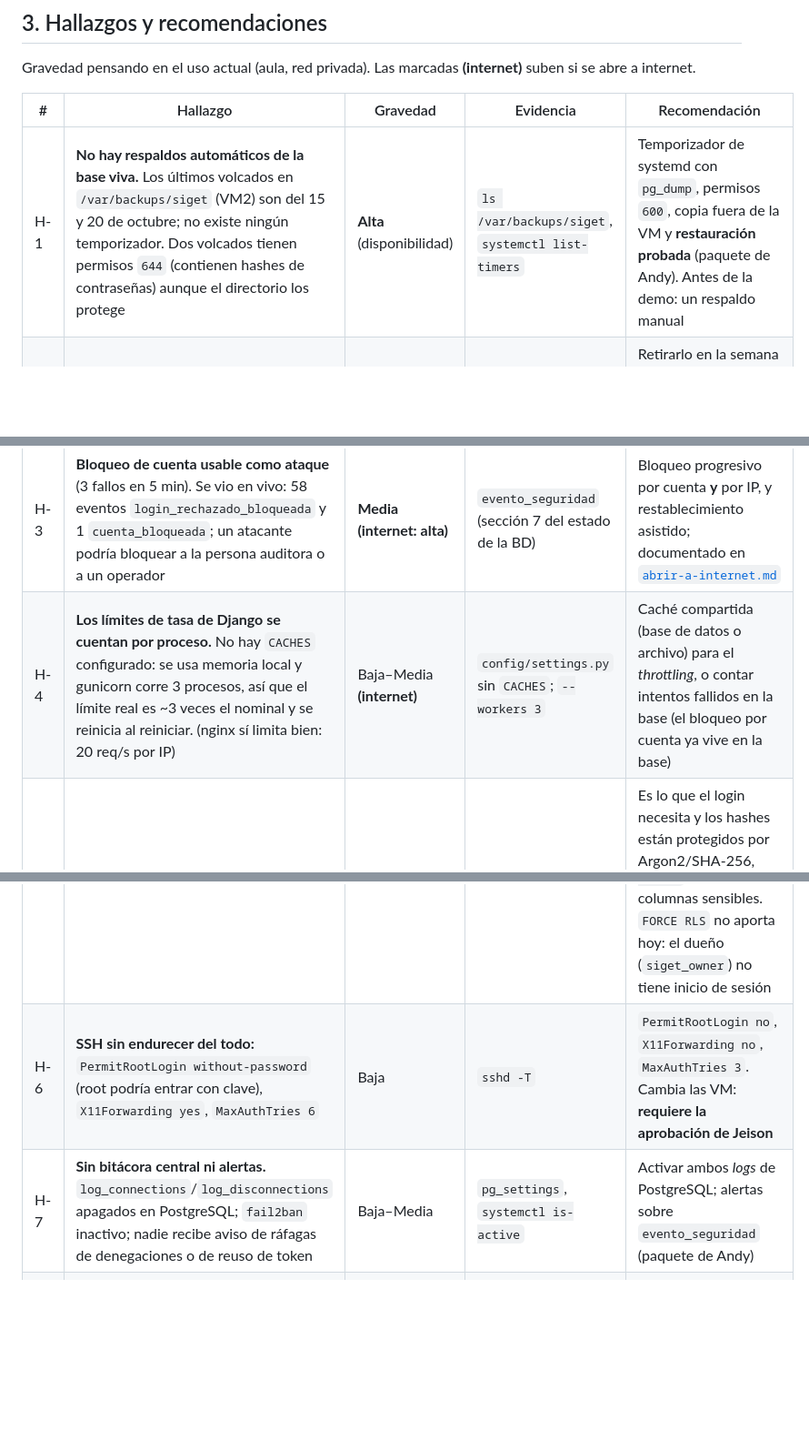
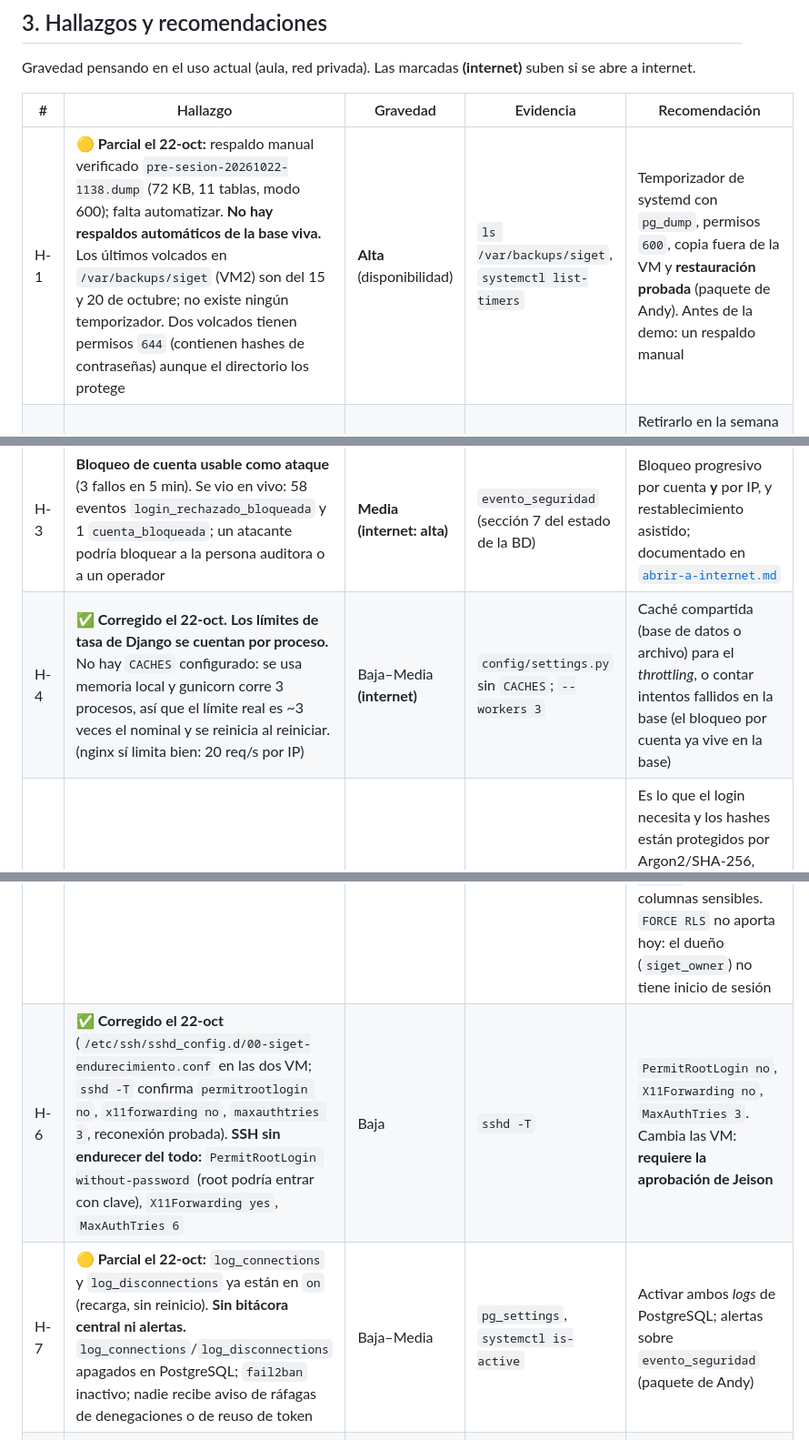
Before and after one commit to jeisonvasquez563-gif/siget, a Markdown page: docs/revision-seguridad-2026-10-22.md, 3 parts joined by grey strips. Shown at 91% size. GitHub-like rendering; blank space fills up the shorter version.

Commit message:
docs: registrar endurecimiento aplicado el 22 de octubre (SSH, logs de PostgreSQL, respaldo, despliegue de sesiones)

```diff
--- a/docs/revision-seguridad-2026-10-22.md
+++ b/docs/revision-seguridad-2026-10-22.md
@@ -52,13 +52,13 @@ Gravedad pensando en el uso actual (aula, red privada). Las marcadas **(internet
 
 | # | Hallazgo | Gravedad | Evidencia | Recomendación |
 |---|---|---|---|---|
-| H-1 | **No hay respaldos automáticos de la base viva.** Los últimos volcados en `/var/backups/siget` (VM2) son del 15 y 20 de octubre; no existe ningún temporizador. Dos volcados tienen permisos `644` (contienen hashes de contraseñas) aunque el directorio los protege | **Alta** (disponibilidad) | `ls /var/backups/siget`, `systemctl list-timers` | Temporizador de systemd con `pg_dump`, permisos `600`, copia fuera de la VM y **restauración probada** (paquete de Andy). Antes de la demo: un respaldo manual |
+| H-1 | 🟡 **Parcial el 22-oct:** respaldo manual verificado `pre-sesion-20261022-1138.dump` (72 KB, 11 tablas, modo 600); falta automatizar. **No hay respaldos automáticos de la base viva.** Los últimos volcados en `/var/backups/siget` (VM2) son del 15 y 20 de octubre; no existe ningún temporizador. Dos volcados tienen permisos `644` (contienen hashes de contraseñas) aunque el directorio los protege | **Alta** (disponibilidad) | `ls /var/backups/siget`, `systemctl list-timers` | Temporizador de systemd con `pg_dump`, permisos `600`, copia fuera de la VM y **restauración probada** (paquete de Andy). Antes de la demo: un respaldo manual |
 | H-2 | **El checkpoint Apache/PHP sigue en HTTP :80** (texto plano) en VM1, con `checkpoint_app` aún activo en la base | **Media** | `ss -tlnp` (httpd en `*:80`), firewall con `http` | Retirarlo en la semana 6 (ya planeado), o cerrar el puerto 80 hasta entonces si no se necesita para la demostración |
 | H-3 | **Bloqueo de cuenta usable como ataque** (3 fallos en 5 min). Se vio en vivo: 58 eventos `login_rechazado_bloqueada` y 1 `cuenta_bloqueada`; un atacante podría bloquear a la persona auditora o a un operador | **Media (internet: alta)** | `evento_seguridad` (sección 7 del estado de la BD) | Bloqueo progresivo por cuenta **y** por IP, y restablecimiento asistido; documentado en [`abrir-a-internet.md`](./abrir-a-internet.md) |
-| H-4 | **Los límites de tasa de Django se cuentan por proceso.** No hay `CACHES` configurado: se usa memoria local y gunicorn corre 3 procesos, así que el límite real es ~3 veces el nominal y se reinicia al reiniciar. (nginx sí limita bien: 20 req/s por IP) | Baja–Media **(internet)** | `config/settings.py` sin `CACHES`; `--workers 3` | Caché compartida (base de datos o archivo) para el *throttling*, o contar intentos fallidos en la base (el bloqueo por cuenta ya vive en la base) |
+| H-4 | ✅ **Corregido el 22-oct.** **Los límites de tasa de Django se cuentan por proceso.** No hay `CACHES` configurado: se usa memoria local y gunicorn corre 3 procesos, así que el límite real es ~3 veces el nominal y se reinicia al reiniciar. (nginx sí limita bien: 20 req/s por IP) | Baja–Media **(internet)** | `config/settings.py` sin `CACHES`; `--workers 3` | Caché compartida (base de datos o archivo) para el *throttling*, o contar intentos fallidos en la base (el bloqueo por cuenta ya vive en la base) |
 | H-5 | **RLS solo en 2 de 11 tablas** (`tramite`, `evento_auditoria`). `usuario` y `sesion` son legibles por `app_role` completas (incluidos hashes Argon2 y hashes de refresco); `rls_forzada` está apagada | Baja (diseño) | `estado-bd.sql`, sección 3 | Es lo que el login necesita y los hashes están protegidos por Argon2/SHA-256, pero si el backend se comprometiera se leerían. Mitigación futura: vistas de login con `SECURITY DEFINER` y `REVOKE SELECT` sobre las columnas sensibles. `FORCE RLS` no aporta hoy: el dueño (`siget_owner`) no tiene inicio de sesión |
-| H-6 | **SSH sin endurecer del todo:** `PermitRootLogin without-password` (root podría entrar con clave), `X11Forwarding yes`, `MaxAuthTries 6` | Baja | `sshd -T` | `PermitRootLogin no`, `X11Forwarding no`, `MaxAuthTries 3`. Cambia las VM: **requiere la aprobación de Jeison** |
-| H-7 | **Sin bitácora central ni alertas.** `log_connections`/`log_disconnections` apagados en PostgreSQL; `fail2ban` inactivo; nadie recibe aviso de ráfagas de denegaciones o de reuso de token | Baja–Media | `pg_settings`, `systemctl is-active` | Activar ambos *logs* de PostgreSQL; alertas sobre `evento_seguridad` (paquete de Andy) |
+| H-6 | ✅ **Corregido el 22-oct** (`/etc/ssh/sshd_config.d/00-siget-endurecimiento.conf` en las dos VM; `sshd -T` confirma `permitrootlogin no`, `x11forwarding no`, `maxauthtries 3`, reconexión probada). **SSH sin endurecer del todo:** `PermitRootLogin without-password` (root podría entrar con clave), `X11Forwarding yes`, `MaxAuthTries 6` | Baja | `sshd -T` | `PermitRootLogin no`, `X11Forwarding no`, `MaxAuthTries 3`. Cambia las VM: **requiere la aprobación de Jeison** |
+| H-7 | 🟡 **Parcial el 22-oct:** `log_connections` y `log_disconnections` ya están en `on` (recarga, sin reinicio). **Sin bitácora central ni alertas.** `log_connections`/`log_disconnections` apagados en PostgreSQL; `fail2ban` inactivo; nadie recibe aviso de ráfagas de denegaciones o de reuso de token | Baja–Media | `pg_settings`, `systemctl is-active` | Activar ambos *logs* de PostgreSQL; alertas sobre `evento_seguridad` (paquete de Andy) |
 | H-8 | **Registro abierto y cuentas de demostración con claves conocidas por el equipo.** Cualquiera con acceso a la red puede crear cuentas de ciudadanía | Baja hoy · **Alta (internet)** | `POST /auth/registro/` público | Cerrar o poner por invitación y rotar las claves de demostración antes de abrir a internet |
 | H-9 | **La CA interna no tiene `keyUsage`**: Python 3.14 con verificación estricta la rechaza; los scripts relajan `VERIFY_X509_STRICT` | Baja (deuda) | `infra/pki/siget-ca.crt` | Reemitir la CA con `keyUsage` (paquete de Andy) |
 | H-10 | **El escaneo de dependencias y secretos no corre en el CI** (`security-scan.yml` figura como «Planeado»). Hoy está limpio porque se corrió a mano | Baja | `.github/workflows/` | Crear el flujo con `pip-audit`, `npm audit` y `gitleaks` |
```
Also changed, not shown: other parts of docs/revision-seguridad-2026-10-22.md (+4 -0 lines), CHANGELOG.md (+3 -0 lines).
